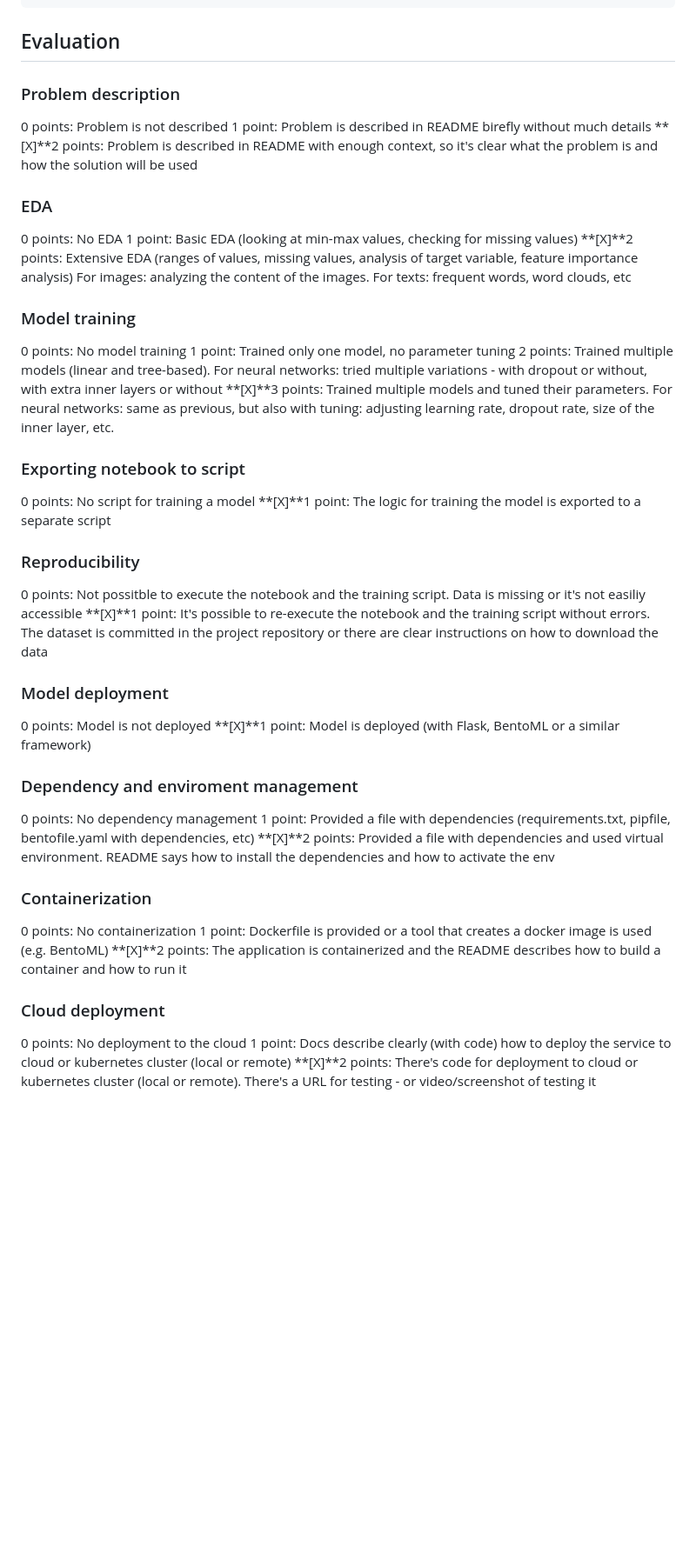
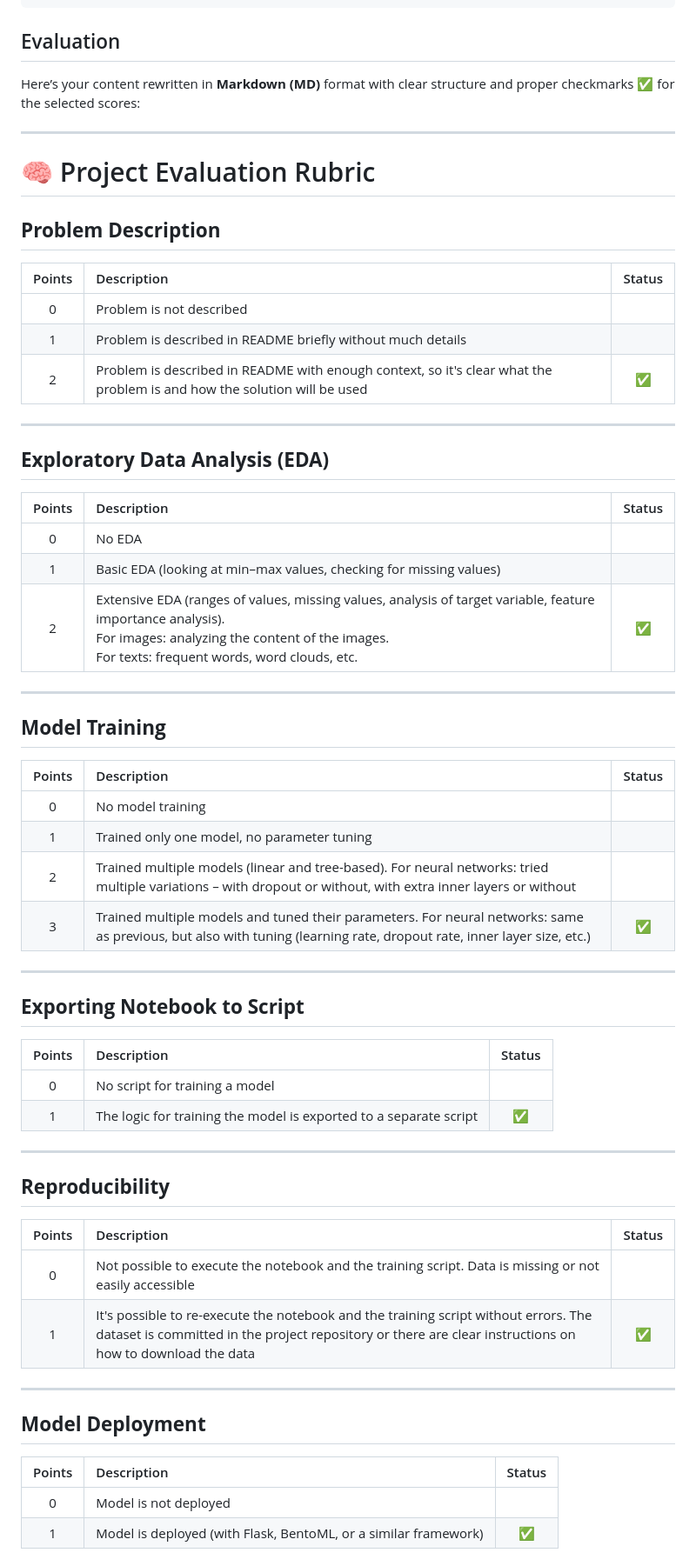
Before and after one commit to clicksuku/SundarkpCode, a Markdown page: ML Zoomcamp 2025/MidYearProject/README.md, the part around one of its changes. Shown at 87% size. Drawn GitHub-style; blank space fills up the shorter version.

Commit message:
ReadMe of Mid term project  of ML Zoomcamp

```diff
--- a/ML Zoomcamp 2025/MidYearProject/README.md
+++ b/ML Zoomcamp 2025/MidYearProject/README.md
@@ -566,45 +566,65 @@ python api_client.py
 
 ## Evaluation
 
-### Problem description
-0 points: Problem is not described
-1 point: Problem is described in README birefly without much details
-**[X]**2 points: Problem is described in README with enough context, so it's clear what the problem is and how the solution will be used
+Here’s your content rewritten in **Markdown (MD)** format with clear structure and proper checkmarks ✅ for the selected scores:
 
-### EDA
-0 points: No EDA
-1 point: Basic EDA (looking at min-max values, checking for missing values)
-**[X]**2 points: Extensive EDA (ranges of values, missing values, analysis of target variable, feature importance analysis) For images: analyzing the content of the images. For texts: frequent words, word clouds, etc
+---
 
-### Model training
-0 points: No model training
-1 point: Trained only one model, no parameter tuning
-2 points: Trained multiple models (linear and tree-based). For neural networks: tried multiple variations - with dropout or without, with extra inner layers or without
-**[X]**3 points: Trained multiple models and tuned their parameters. For neural networks: same as previous, but also with tuning: adjusting learning rate, dropout rate, size of the inner layer, etc.
+# 🧠 Project Evaluation Rubric
 
-### Exporting notebook to script
-0 points: No script for training a model
-**[X]**1 point: The logic for training the model is exported to a separate script
+## **Problem Description**
 
-### Reproducibility
-0 points: Not possitble to execute the notebook and the training script. Data is missing or it's not easiliy accessible
-**[X]**1 point: It's possible to re-execute the notebook and the training script without errors. The dataset is committed in the project repository or there are clear instructions on how to download the data
+| Points | Description                                                                                                             | Status |
+| :----: | :---------------------------------------------------------------------------------------------------------------------- | :----: |
+|    0   | Problem is not described                                                                                                |        |
+|    1   | Problem is described in README briefly without much details                                                             |    |
+|    2   | Problem is described in README with enough context, so it's clear what the problem is and how the solution will be used |   ✅   |
 
-### Model deployment
-0 points: Model is not deployed
-**[X]**1 point: Model is deployed (with Flask, BentoML or a similar framework)
+---
 
-### Dependency and enviroment management
-0 points: No dependency management
-1 point: Provided a file with dependencies (requirements.txt, pipfile, bentofile.yaml with dependencies, etc)
-**[X]**2 points: Provided a file with dependencies and used virtual environment. README says how to install the dependencies and how to activate the env
+## **Exploratory Data Analysis (EDA)**
 
-### Containerization
-0 points: No containerization
-1 point: Dockerfile is provided or a tool that creates a docker image is used (e.g. BentoML)
-**[X]**2 points: The application is containerized and the README describes how to build a container and how to run it
+| Points | Description                                                                                                                                                                                                       | Status |
+| :----: | :---------------------------------------------------------------------------------------------------------------------------------------------------------------------------------------------------------------- | :----: |
+|    0   | No EDA                                                                                                                                                                                                            |        |
+|    1   | Basic EDA (looking at min–max values, checking for missing values)                                                                                                                                                |    |
+|    2   | Extensive EDA (ranges of values, missing values, analysis of target variable, feature importance analysis). <br>For images: analyzing the content of the images. <br>For texts: frequent words, word clouds, etc. |  ✅   |
 
-### Cloud deployment
-0 points: No deployment to the cloud
-1 point: Docs describe clearly (with code) how to deploy the service to cloud or kubernetes cluster (local or remote)
-**[X]**2 points: There's code for deployment to cloud or kubernetes cluster (local or remote). There's a URL for testing - or video/screenshot of testing it
+---
+
+## **Model Training**
+
+| Points | Description                                                                                                                                                           | Status |
+| :----: | :-------------------------------------------------------------------------------------------------------------------------------------------------------------------- | :----: |
+|    0   | No model training                                                                                                                                                     |        |
+|    1   | Trained only one model, no parameter tuning                                                                                                                           |        |
+|    2   | Trained multiple models (linear and tree-based). For neural networks: tried multiple variations – with dropout or without, with extra inner layers or without         |    |
+|    3   | Trained multiple models and tuned their parameters. For neural networks: same as previous, but also with tuning (learning rate, dropout rate, inner layer size, etc.) |  ✅   |
+
+---
+
+## **Exporting Notebook to Script**
+
+| Points | Description                                                       | Status |
+| :----: | :---------------------------------------------------------------- | :----: |
+|    0   | No script for training a model                                    |        |
+|    1   | The logic for training the model is exported to a separate script |    ✅   |
+
+---
+
+## **Reproducibility**
+
+| Points | Description                                                                                                                                                                                     | Status |
+| :----: | :---------------------------------------------------------------------------------------------------------------------------------------------------------------------------------------------- | :----: |
+|    0   | Not possible to execute the notebook and the training script. Data is missing or not easily accessible                                                                                          |        |
+|    1   | It's possible to re-execute the notebook and the training script without errors. The dataset is committed in the project repository or there are clear instructions on how to download the data |    ✅   |
+
+---
+
+## **Model Deployment**
+
+| Points | Description                                                     | Status |
+| :----: | :-------------------------------------------------------------- | :----: |
+|    0   | Model is not deployed                                           |        |
+|    1   | Model is deployed (with Flask, BentoML, or a similar framework) |    ✅   |
+
```
Also changed, not shown: other parts of ML Zoomcamp 2025/MidYearProject/README.md (+31 -0 lines).
